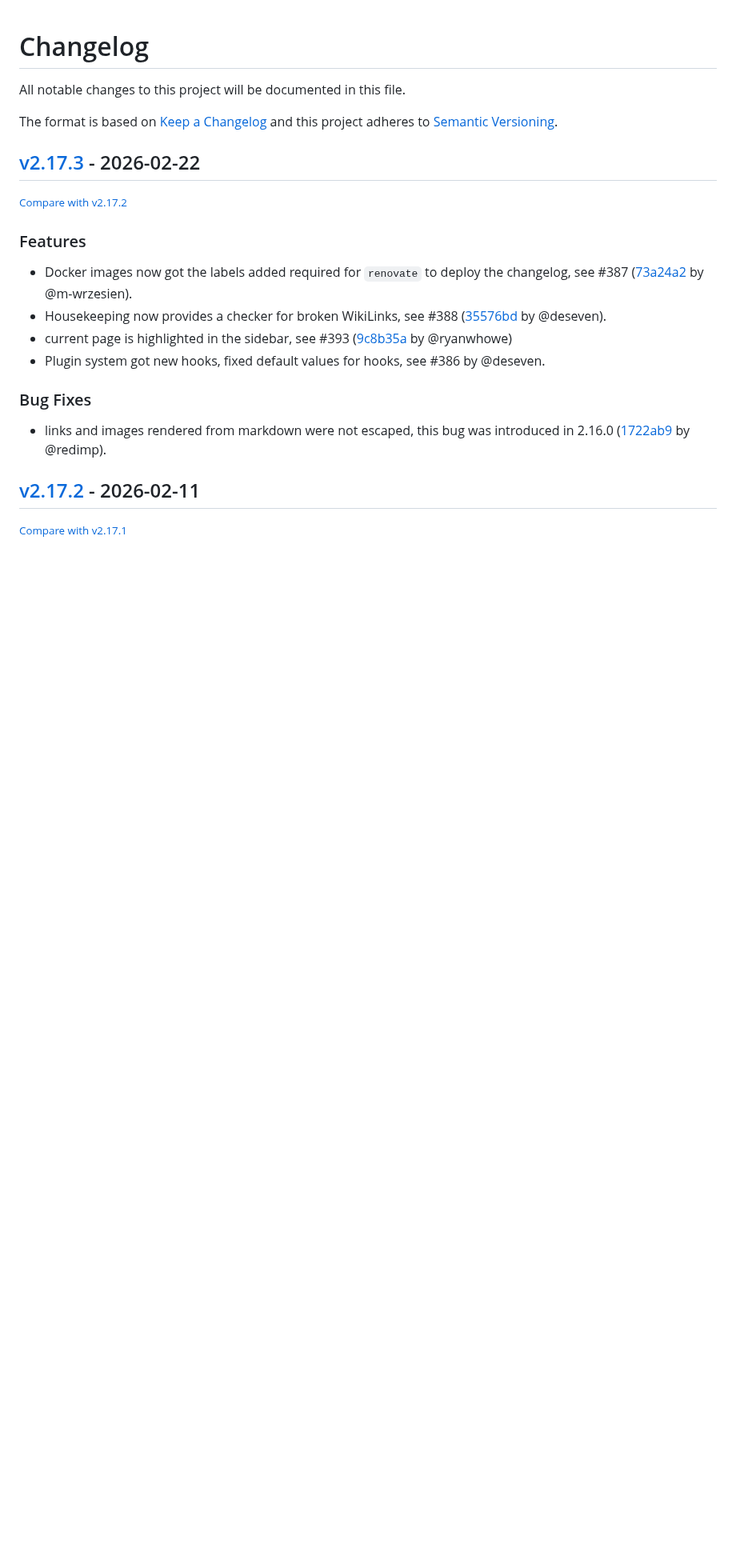
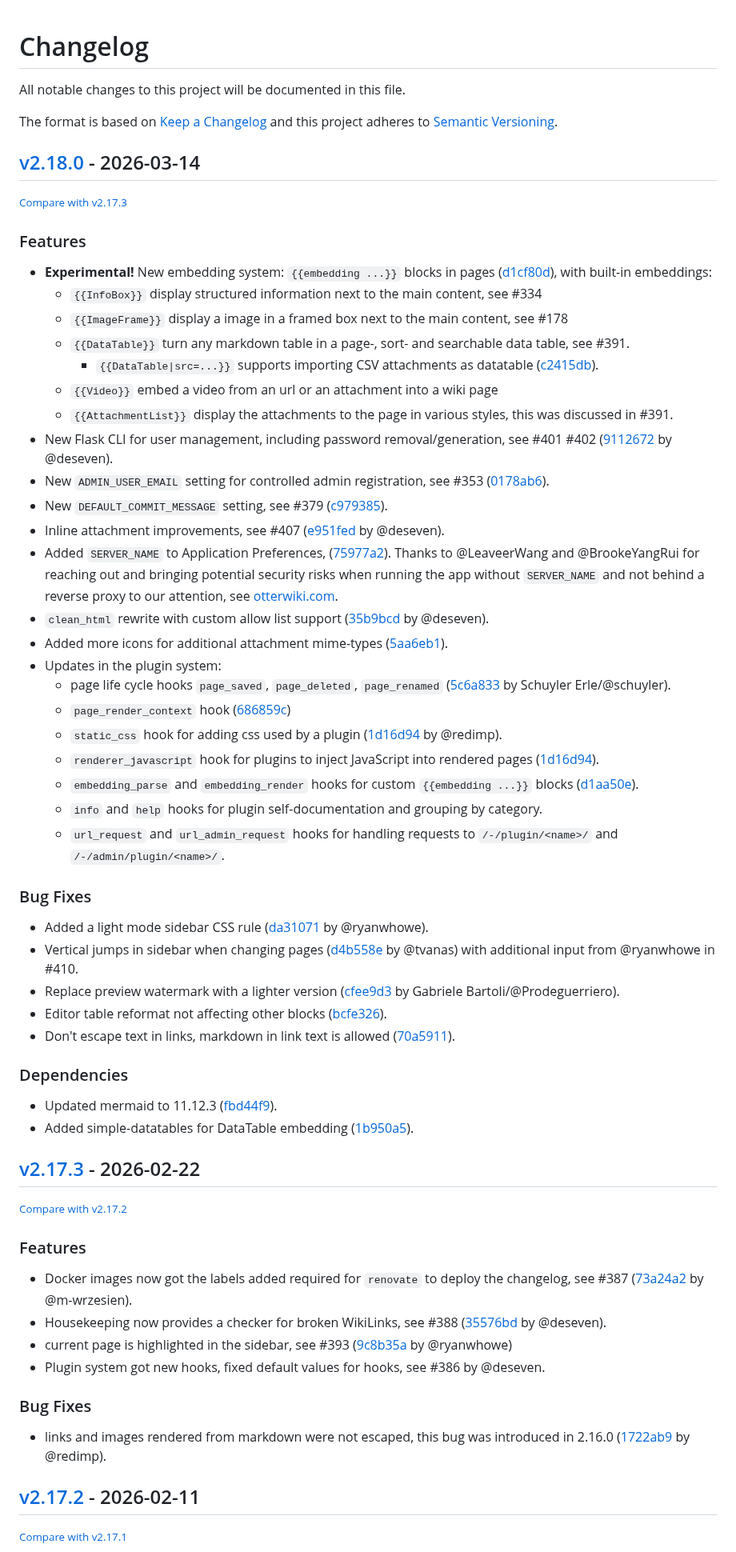
Before and after one commit to redimp/otterwiki, a Markdown page: CHANGELOG.md, the part around one of its changes. Shown at 80% size. Rendered like a GitHub page; blank space fills up the shorter version.

Commit message:
chore: updated CHANGELOG

```diff
--- a/CHANGELOG.md
+++ b/CHANGELOG.md
@@ -6,5 +6,51 @@ The format is based on [Keep a Changelog](http://keepachangelog.com/en/1.0.0/)
 and this project adheres to [Semantic Versioning](http://semver.org/spec/v2.0.0.html).
 
 <!-- insertion marker -->
+## [v2.18.0](https://github.com/redimp/otterwiki/releases/tag/v2.18.0) - 2026-03-14
+
+<small>[Compare with v2.17.3](https://github.com/redimp/otterwiki/compare/v2.17.3...v2.18.0)</small>
+
+### Features
+
+- **Experimental!** New embedding system: `{{embedding ...}}` blocks in pages ([d1cf80d](https://github.com/redimp/otterwiki/commit/d1cf80d9e915fb6ef845830c167e7456ad18ebc8)),
+  with built-in embeddings:
+  - `{{InfoBox}}` display structured information next to the main content, see #334
+  - `{{ImageFrame}}` display a image in a framed box next to the main content, see #178
+  - `{{DataTable}}` turn any markdown table in a page-, sort- and searchable data table, see #391.
+    - `{{DataTable|src=...}}` supports importing CSV attachments as datatable ([c2415db](https://github.com/redimp/otterwiki/commit/c2415db96ac9880a7dc7d119d823e19eed0d42de)).
+  - `{{Video}}` embed a video from an url or an attachment into a wiki page
+  - `{{AttachmentList}}` display the attachments to the page in various styles, this was discussed in #391.
+- New Flask CLI for user management, including password removal/generation, see #401 #402 ([9112672](https://github.com/redimp/otterwiki/commit/91126722a0462cbaf68eb343e8e4cdba8c01639a) by @deseven).
+- New `ADMIN_USER_EMAIL` setting for controlled admin registration, see #353 ([0178ab6](https://github.com/redimp/otterwiki/commit/0178ab6f30762faa41955eb854d347e03c106c22)).
+- New `DEFAULT_COMMIT_MESSAGE` setting, see #379 ([c979385](https://github.com/redimp/otterwiki/commit/c979385cb3d29ee396acd653a34f7ecf3940453f)).
+- Inline attachment improvements, see #407 ([e951fed](https://github.com/redimp/otterwiki/commit/e951fed28bf35323b249b6cf097322c5f242d63e) by @deseven).
+- Added `SERVER_NAME` to Application Preferences, ([75977a2](https://github.com/redimp/otterwiki/commit/75977a269e048897f71ccee7393ebb48a89f39e5)).
+  Thanks to @LeaveerWang and @BrookeYangRui for reaching out and bringing potential security
+  risks when running the app without `SERVER_NAME` and not behind a reverse proxy to our
+  attention, see [otterwiki.com](https://otterwiki.com/-/commit/7eb36f).
+- `clean_html` rewrite with custom allow list support ([35b9bcd](https://github.com/redimp/otterwiki/commit/35b9bcd1abe18b41e00307bece883cf8ab6f0e5e) by @deseven).
+- Added more icons for additional attachment mime-types ([5aa6eb1](https://github.com/redimp/otterwiki/commit/5aa6eb1ffdd4fb7f61bb85e9d1a787852afb7386)).
+- Updates in the plugin system:
+  - page life cycle hooks `page_saved`, `page_deleted`, `page_renamed` ([5c6a833](https://github.com/redimp/otterwiki/commit/5c6a833a34de5d4d09ed603fc163f73e99c676cc) by Schuyler Erle/@schuyler).
+  - `page_render_context` hook ([686859c](https://github.com/redimp/otterwiki/commit/686859c8be24d420feedc13c3682b5b38af699d5))
+  - `static_css` hook for adding css used by a plugin ([1d16d94](https://github.com/redimp/otterwiki/commit/1d16d94ff0a2b70e1ea6b8bf4a75e583be4f1130) by @redimp).
+  - `renderer_javascript` hook for plugins to inject JavaScript into rendered pages ([1d16d94](https://github.com/redimp/otterwiki/commit/1d16d94ff0a2b70e1ea6b8bf4a75e583be4f1130)).
+  - `embedding_parse` and `embedding_render` hooks for custom `{{embedding ...}}` blocks ([d1aa50e](https://github.com/redimp/otterwiki/commit/d1aa50ea09aacb6f6c67fc510d7ec28909c1382c)).
+  - `info` and `help` hooks for plugin self-documentation and grouping by category.
+  - `url_request` and `url_admin_request` hooks for handling requests to `/-/plugin/<name>/` and `/-/admin/plugin/<name>/`.
+
+### Bug Fixes
+
+- Added a light mode sidebar CSS rule ([da31071](https://github.com/redimp/otterwiki/commit/da310711f8eef439bd5cdb63607beb8727ef1fc8) by @ryanwhowe).
+- Vertical jumps in sidebar when changing pages ([d4b558e](https://github.com/redimp/otterwiki/commit/d4b558e5511a54d51741ea7c2c6a69e69ba1599f) by @tvanas) with additional input from @ryanwhowe in #410.
+- Replace preview watermark with a lighter version ([cfee9d3](https://github.com/redimp/otterwiki/commit/cfee9d3b62db68b115e13f6136570eb6e5402a3e) by Gabriele Bartoli/@Prodeguerriero).
+- Editor table reformat not affecting other blocks ([bcfe326](https://github.com/redimp/otterwiki/commit/bcfe326fec022330b09c200ec5aa5bb7e839a25d)).
+- Don't escape text in links, markdown in link text is allowed ([70a5911](https://github.com/redimp/otterwiki/commit/70a59118028186c4ae9580324efcd1326824f0dc)).
+
+### Dependencies
+
+- Updated mermaid to 11.12.3 ([fbd44f9](https://github.com/redimp/otterwiki/commit/fbd44f91aea3b1d51005a8b3f6fb2d1594a5c3f7)).
+- Added simple-datatables for DataTable embedding ([1b950a5](https://github.com/redimp/otterwiki/commit/1b950a56cf8eaa72095410340822457d5ae21279)).
+
 ## [v2.17.3](https://github.com/redimp/otterwiki/releases/tag/v2.17.3) - 2026-02-22
 
```
Also changed, not shown: other parts of CHANGELOG.md (+1 -1 lines).
